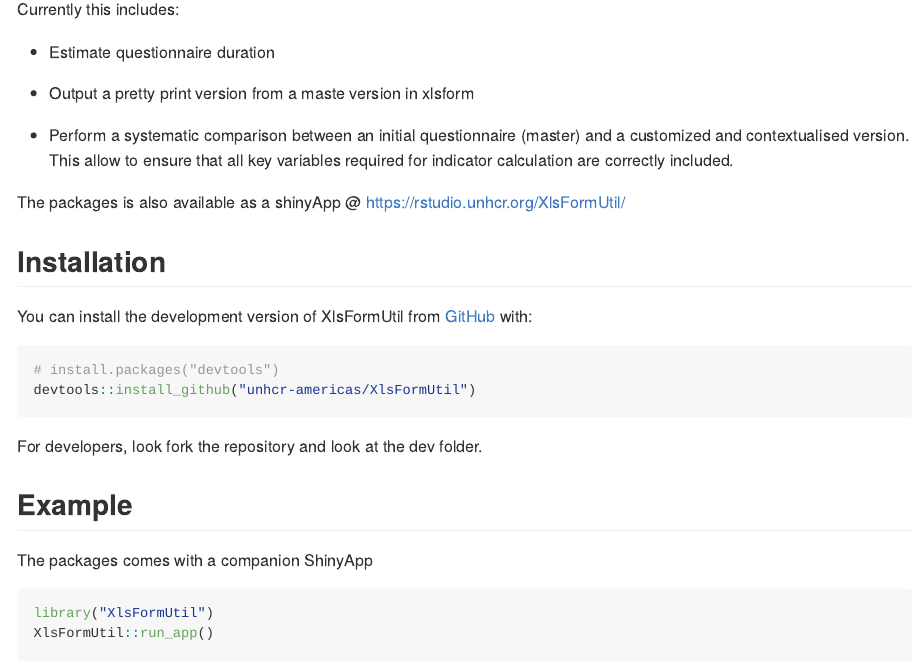
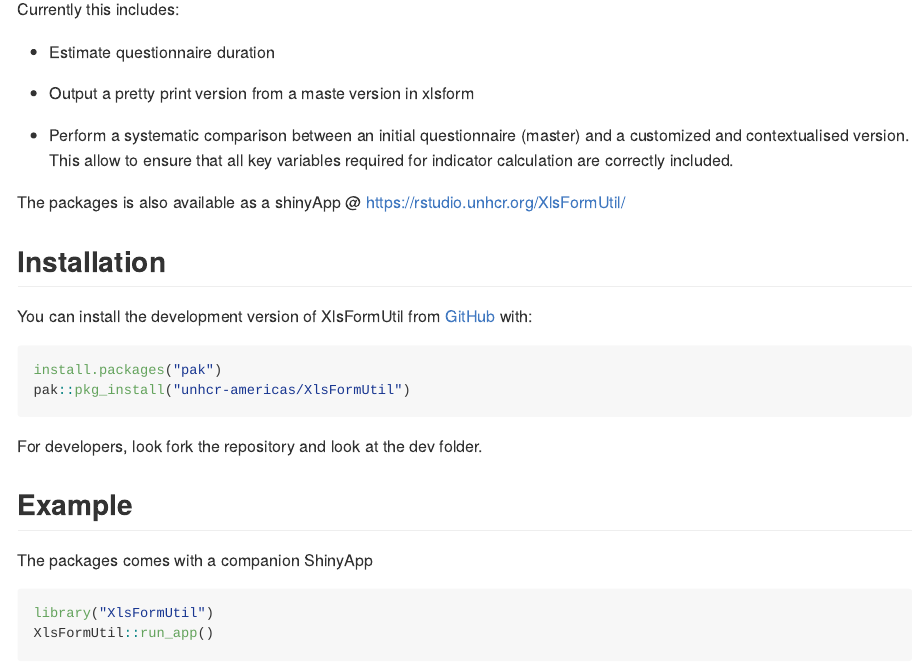
Before and after one commit to unhcr-americas/XlsFormUtil, an R Markdown document (README.Rmd): the page in a window 1100 px wide, from 160 px down. Rendered offline with R 4.5, knitr and Pandoc, with nearby package versions.

Commit message:
change to pak

````diff
--- a/README.Rmd
+++ b/README.Rmd
@@ -35,8 +35,8 @@ The packages is also available as a shinyApp @ [https://rstudio.unhcr.org/XlsFor
 You can install the development version of XlsFormUtil from [GitHub](https://github.com/unhcr-americas/XlsFormUtil) with:
 
 ``` r
-# install.packages("devtools")
-devtools::install_github("unhcr-americas/XlsFormUtil")
+install.packages("pak")
+pak::pkg_install("unhcr-americas/XlsFormUtil")
 ```
 
 For developers, look fork the repository and look at the dev folder.
````
